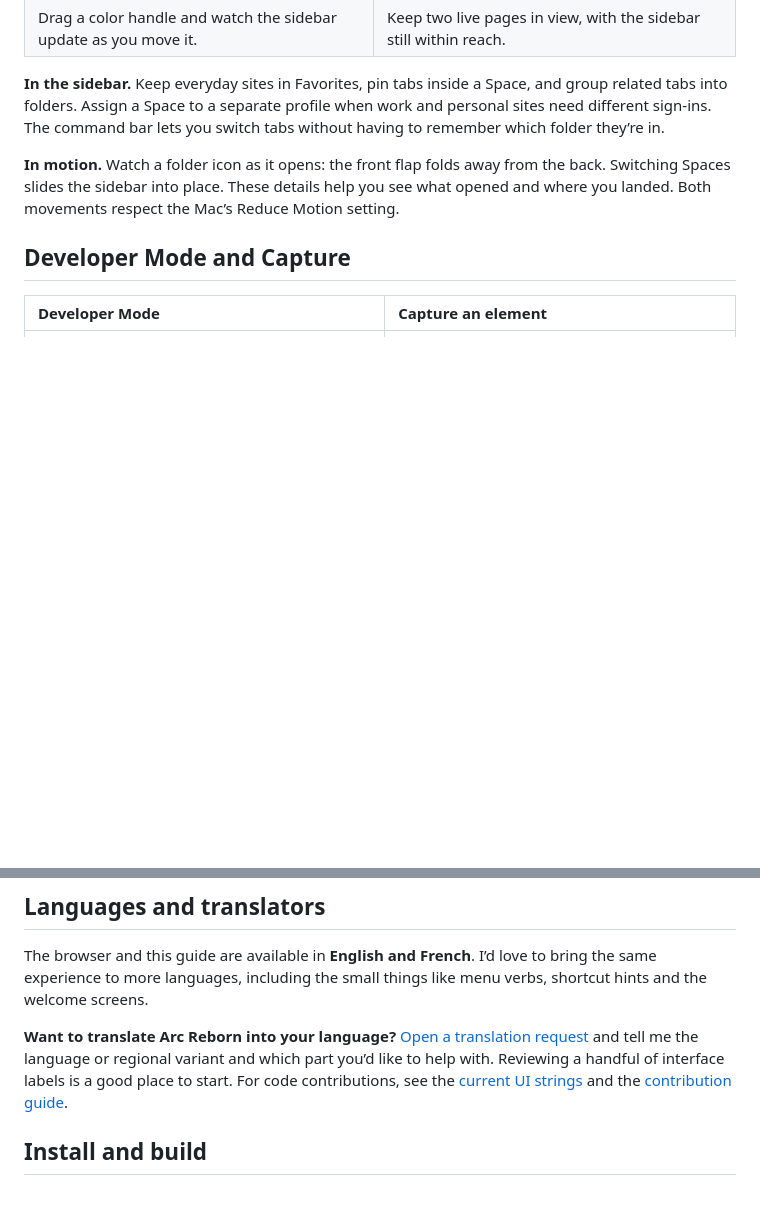
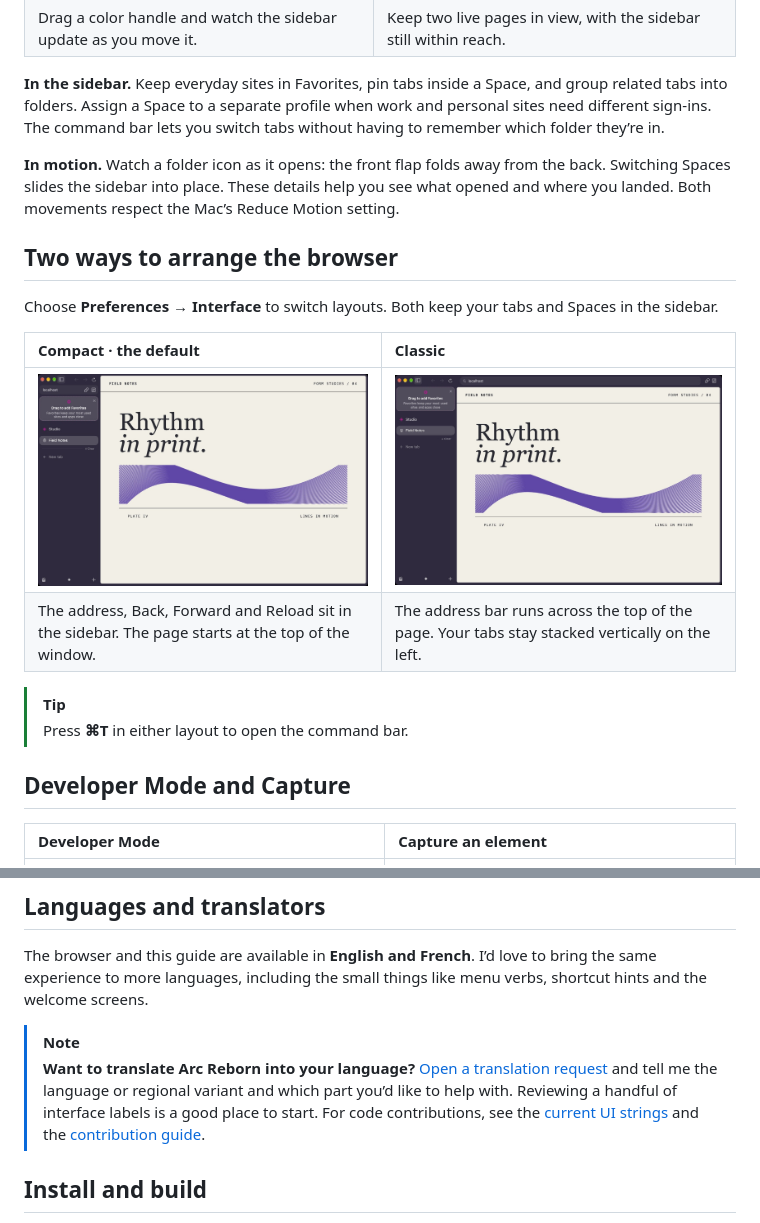
Before and after one commit to tiff75009/arcreborn, a Markdown page: README.md, 2 parts joined by grey strips. GitHub-like rendering; pictures changed too: docs/showcase/layout-classic.jpg (added), docs/showcase/layout-compact.jpg (added); blank space fills up the shorter version.

```diff
--- a/README.md
+++ b/README.md
@@ -26,6 +26,18 @@ I used Codex and Claude to reverse-engineer parts of Arc’s behavior. The imple
 
 **In motion.** Watch a folder icon as it opens: the front flap folds away from the back. Switching Spaces slides the sidebar into place. These details help you see what opened and where you landed. Both movements respect the Mac’s Reduce Motion setting.
 
+## Two ways to arrange the browser
+
+Choose **Preferences → Interface** to switch layouts. Both keep your tabs and Spaces in the sidebar.
+
+| Compact · the default | Classic |
+| :--- | :--- |
+| [![Compact · the default](docs/showcase/layout-compact.jpg)](docs/showcase/layout-compact.jpg) | [![Classic](docs/showcase/layout-classic.jpg)](docs/showcase/layout-classic.jpg) |
+| The address, Back, Forward and Reload sit in the sidebar. The page starts at the top of the window. | The address bar runs across the top of the page. Your tabs stay stacked vertically on the left. |
+
+> [!TIP]
+> Press **⌘T** in either layout to open the command bar.
+
 ## Developer Mode and Capture
 
 | Developer Mode | Capture an element |
@@ -40,7 +52,8 @@ Press **⇧⌘2** to start a capture. Move over the page to highlight an element
 
 The browser and this guide are available in **English and French**. I’d love to bring the same experience to more languages, including the small things like menu verbs, shortcut hints and the welcome screens.
 
-**Want to translate Arc Reborn into your language?** [Open a translation request](https://github.com/tiff75009/arcreborn/issues/new?title=Translation%3A%20) and tell me the language or regional variant and which part you’d like to help with. Reviewing a handful of interface labels is a good place to start. For code contributions, see the [current UI strings](native/Sources/Localization.swift) and the [contribution guide](CONTRIBUTING.md).
+> [!NOTE]
+> **Want to translate Arc Reborn into your language?** [Open a translation request](https://github.com/tiff75009/arcreborn/issues/new?title=Translation%3A%20) and tell me the language or regional variant and which part you’d like to help with. Reviewing a handful of interface labels is a good place to start. For code contributions, see the [current UI strings](native/Sources/Localization.swift) and the [contribution guide](CONTRIBUTING.md).
 
 ## Install and build
 
```
Also changed, not shown: README.fr.md (+14 -1 lines).
